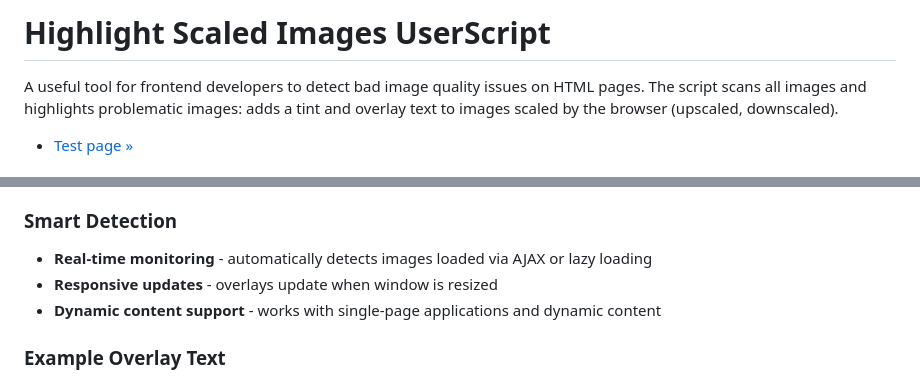
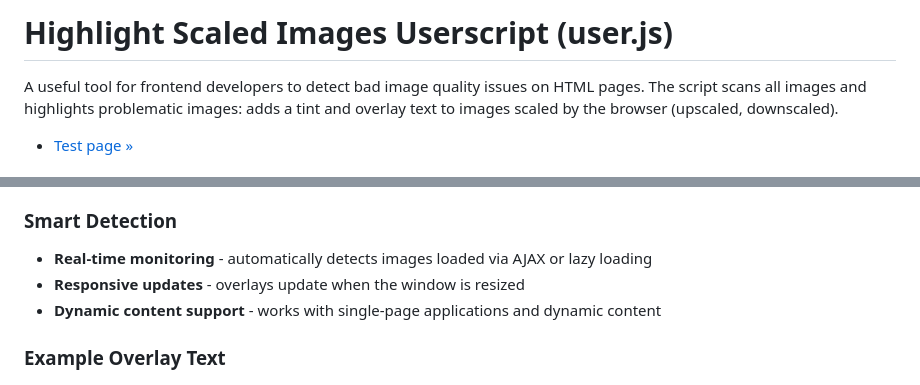
Before and after one commit to MurzNN/highlight-scaled-images-userscript, a Markdown page: README.md, 2 parts joined by grey strips. Rendered like a GitHub page.

Commit message:
Improve readme

```diff
--- a/README.md
+++ b/README.md
@@ -1,4 +1,4 @@
-# Highlight Scaled Images UserScript
+# Highlight Scaled Images Userscript (user.js)
 
 A useful tool for frontend developers to detect bad image quality issues on HTML pages. The script scans all images and highlights problematic images: adds a tint and overlay text to images scaled by the browser (upscaled, downscaled).
 
@@ -19,7 +19,7 @@ A useful tool for frontend developers to detect bad image quality issues on HTML
 
 ### Smart Detection
 - **Real-time monitoring** - automatically detects images loaded via AJAX or lazy loading
-- **Responsive updates** - overlays update when window is resized
+- **Responsive updates** - overlays update when the window is resized
 - **Dynamic content support** - works with single-page applications and dynamic content
 
 ### Example Overlay Text
```
